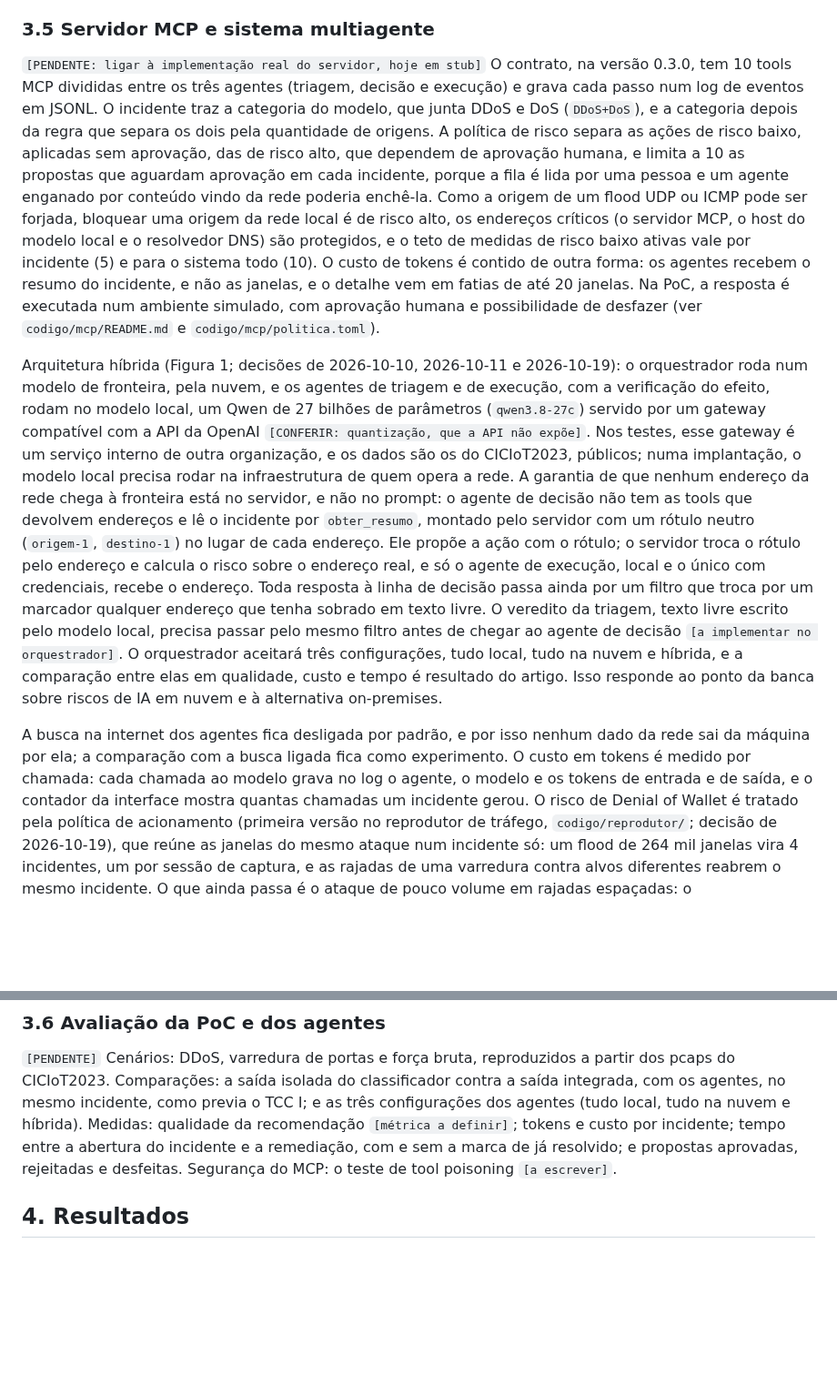
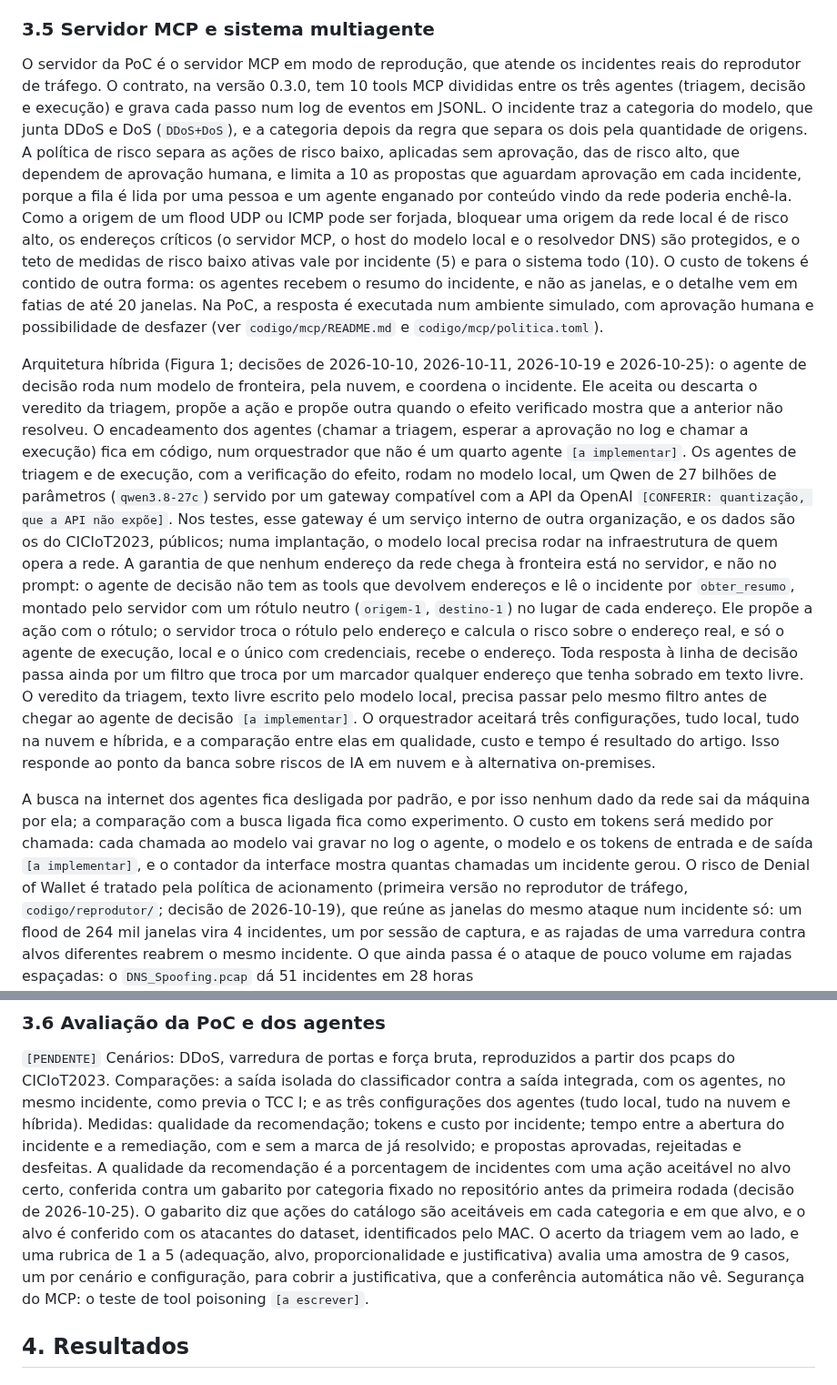
Before and after one commit to stermiix/SentryIoT, a Markdown page: artigo/esqueleto.md, 2 parts joined by grey strips. Shown at 91% size. Rendered like a GitHub page; blank space fills up the shorter version.

Commit message:
Esqueleto: decisão na fronteira coordena o incidente, servidor da PoC e métrica da recomendação

```diff
--- a/artigo/esqueleto.md
+++ b/artigo/esqueleto.md
@@ -241,7 +241,8 @@ pcaps, então os números não se comparam diretamente com os do artigo do datas
 
 ### 3.5 Servidor MCP e sistema multiagente
 
-`[PENDENTE: ligar à implementação real do servidor, hoje em stub]` O contrato, na versão 0.3.0,
+O servidor da PoC é o servidor MCP em modo de reprodução, que atende os incidentes reais do
+reprodutor de tráfego. O contrato, na versão 0.3.0,
 tem 10 tools MCP divididas entre os três agentes (triagem, decisão e execução) e grava cada passo
 num log de eventos em JSONL. O incidente traz a categoria do modelo, que junta DDoS e DoS
 (`DDoS+DoS`), e a categoria depois da regra que separa os dois pela quantidade de origens. A
@@ -256,10 +257,14 @@ do incidente, e não as janelas, e o detalhe vem em fatias de até 20 janelas. N
 executada num ambiente simulado, com aprovação humana e possibilidade de desfazer (ver
 `codigo/mcp/README.md` e `codigo/mcp/politica.toml`).
 
-Arquitetura híbrida (Figura 1; decisões de 2026-10-10, 2026-10-11 e 2026-10-19): o orquestrador
-roda num modelo de fronteira, pela nuvem, e os agentes de triagem e de execução, com a verificação
-do efeito, rodam no modelo local, um Qwen de 27 bilhões de parâmetros (`qwen3.8-27c`) servido por
-um gateway compatível com a API da OpenAI `[CONFERIR: quantização, que a API não expõe]`. Nos
+Arquitetura híbrida (Figura 1; decisões de 2026-10-10, 2026-10-11, 2026-10-19 e 2026-10-25): o
+agente de decisão roda num modelo de fronteira, pela nuvem, e coordena o incidente. Ele aceita ou
+descarta o veredito da triagem, propõe a ação e propõe outra quando o efeito verificado mostra que
+a anterior não resolveu. O encadeamento dos agentes (chamar a triagem, esperar a aprovação no log
+e chamar a execução) fica em código, num orquestrador que não é um quarto agente
+`[a implementar]`. Os agentes de triagem e de execução, com a verificação do efeito, rodam no
+modelo local, um Qwen de 27 bilhões de parâmetros (`qwen3.8-27c`) servido por um gateway
+compatível com a API da OpenAI `[CONFERIR: quantização, que a API não expõe]`. Nos
 testes, esse gateway é um serviço interno de outra organização, e os dados são os do CICIoT2023,
 públicos; numa implantação, o modelo local precisa rodar na infraestrutura de quem opera a rede.
 A garantia de que nenhum endereço da rede chega à fronteira está no servidor, e não no prompt: o agente de decisão não tem as tools que devolvem endereços
@@ -269,15 +274,16 @@ pelo endereço e calcula o risco sobre o endereço real, e só o agente de execu
 com credenciais, recebe o endereço. Toda resposta à linha de decisão passa ainda por um filtro
 que troca por um marcador qualquer endereço que tenha sobrado em texto livre. O veredito da
 triagem, texto livre escrito pelo modelo local, precisa passar pelo mesmo filtro antes de chegar
-ao agente de decisão `[a implementar no orquestrador]`. O orquestrador aceitará três
+ao agente de decisão `[a implementar]`. O orquestrador aceitará três
 configurações, tudo local, tudo na nuvem e híbrida, e a comparação entre elas em qualidade, custo
 e tempo é resultado do artigo. Isso responde ao ponto da banca sobre riscos de IA em nuvem e à
 alternativa on-premises.
 
 A busca na internet dos agentes fica desligada por padrão, e por isso nenhum dado da rede sai da
-máquina por ela; a comparação com a busca ligada fica como experimento. O custo em tokens é
-medido por chamada: cada chamada ao modelo grava no log o agente, o modelo e os tokens de entrada
-e de saída, e o contador da interface mostra quantas chamadas um incidente gerou. O risco de
+máquina por ela; a comparação com a busca ligada fica como experimento. O custo em tokens será
+medido por chamada: cada chamada ao modelo vai gravar no log o agente, o modelo e os tokens de
+entrada e de saída `[a implementar]`, e o contador da interface mostra quantas chamadas um
+incidente gerou. O risco de
 Denial of Wallet é tratado pela política de acionamento (primeira versão no reprodutor de tráfego,
 `codigo/reprodutor/`; decisão de 2026-10-19), que reúne as janelas do mesmo ataque num incidente
 só: um flood de 264 mil janelas vira 4 incidentes, um por sessão de captura, e as rajadas de uma
@@ -305,10 +311,16 @@ do de 10/10, e a latência dele ainda não foi medida.
 `[PENDENTE]` Cenários: DDoS, varredura de portas e força bruta, reproduzidos a partir dos pcaps
 do CICIoT2023. Comparações: a saída isolada do classificador contra a saída integrada, com os
 agentes, no mesmo incidente, como previa o TCC I; e as três configurações dos agentes (tudo
-local, tudo na nuvem e híbrida). Medidas: qualidade da recomendação `[métrica a definir]`; tokens
-e custo por incidente; tempo entre a abertura do incidente e a remediação, com e sem a marca de já
-resolvido; e propostas aprovadas, rejeitadas e desfeitas. Segurança do MCP: o teste de tool
-poisoning `[a escrever]`.
+local, tudo na nuvem e híbrida). Medidas: qualidade da recomendação; tokens e custo por
+incidente; tempo entre a abertura do incidente e a remediação, com e sem a marca de já resolvido;
+e propostas aprovadas, rejeitadas e desfeitas. A qualidade da recomendação é a porcentagem de
+incidentes com uma ação aceitável no alvo certo, conferida contra um gabarito por categoria fixado
+no repositório antes da primeira rodada (decisão de 2026-10-25). O gabarito diz que ações do
+catálogo são aceitáveis em cada categoria e em que alvo, e o alvo é conferido com os atacantes do
+dataset, identificados pelo MAC. O acerto da triagem vem ao lado, e uma rubrica de 1 a 5
+(adequação, alvo, proporcionalidade e justificativa) avalia uma amostra de 9 casos, um por cenário
+e configuração, para cobrir a justificativa, que a conferência automática não vê. Segurança do
+MCP: o teste de tool poisoning `[a escrever]`.
 
 ## 4. Resultados
 
```
